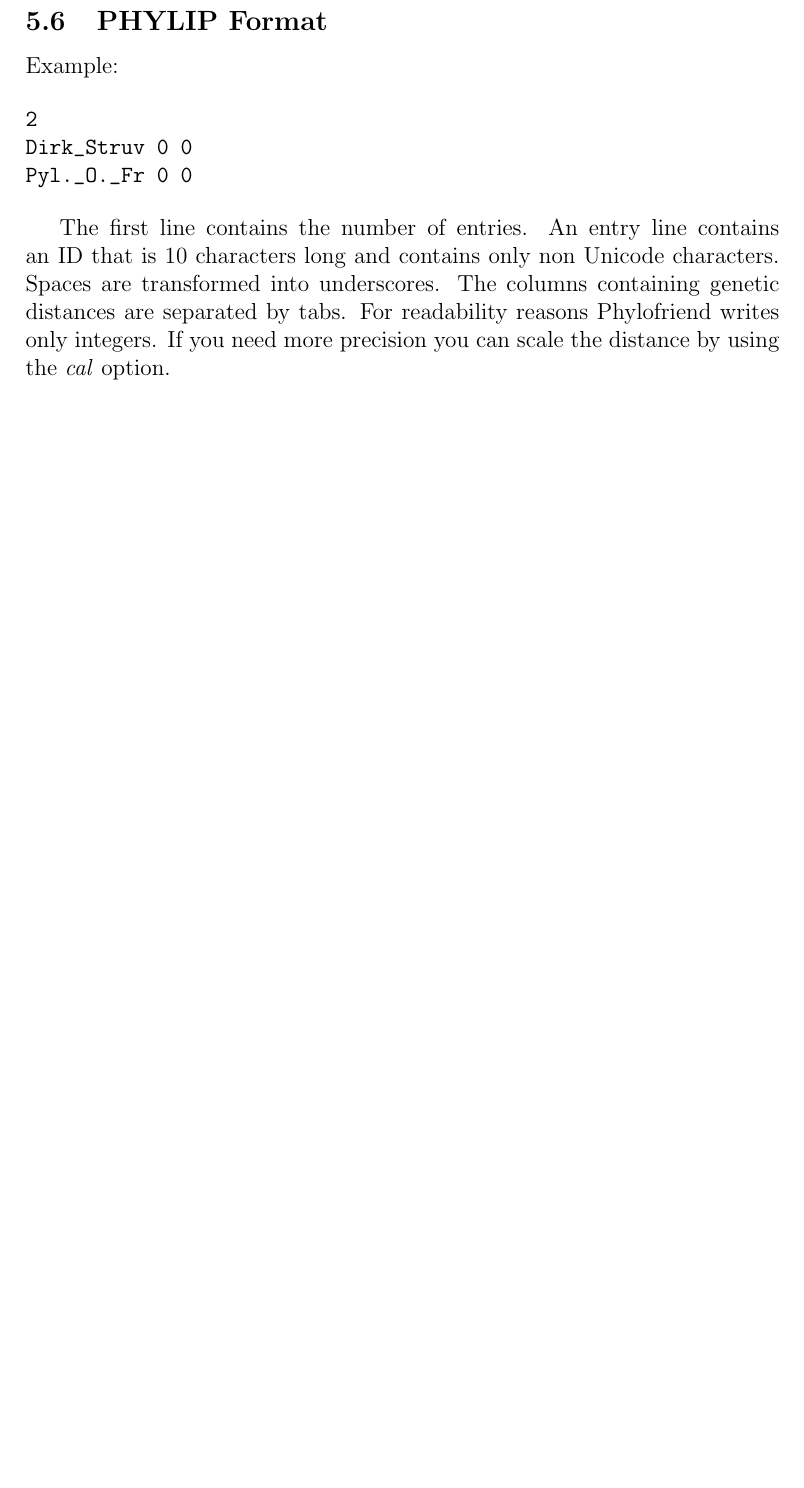
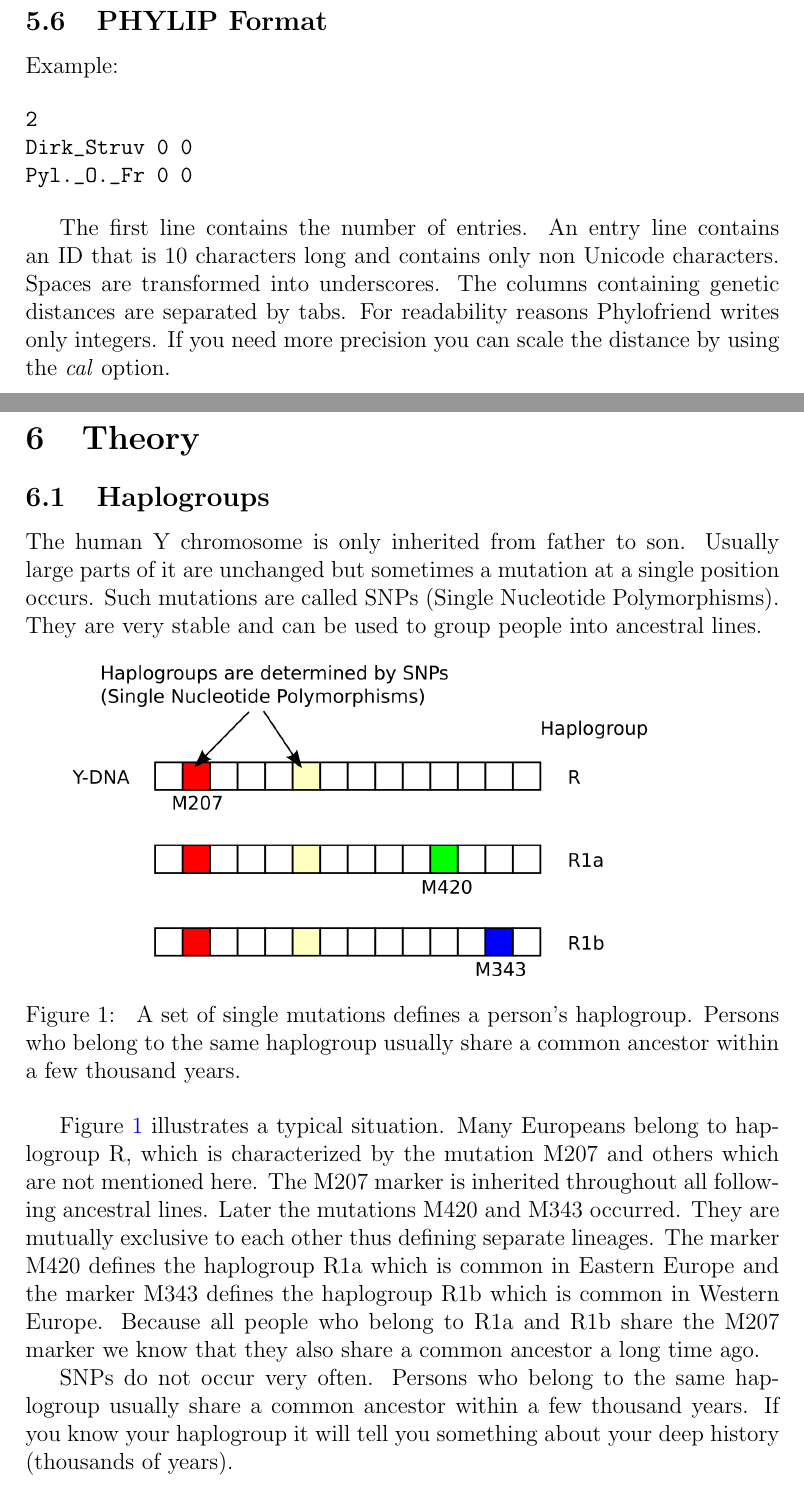
Before and after one commit to yogischogi/phylofriend, a LaTeX document (doc/phylofriend.tex, which reads doc/theory.tex): part of page 13 of 14 before the commit and two parts of pages 13 and 14 of 17 after it, the two joined at a grey line, cut so that both start at the same text, the shorter picture padded with empty space. The pictures show the PDF file doc/phylofriend.pdf that the author committed with the source.

Commit message:
Documentation: Haplogroups and haplotypes.

```diff
--- /dev/null
+++ b/doc/theory.tex
@@ -0,0 +1,38 @@
+\section{Theory}
+
+\subsection{Haplogroups}
+
+The human Y chromosome is only inherited from father to
+son. Usually large parts of it are unchanged but sometimes
+a mutation at a single position occurs. Such mutations are
+called SNPs (Single Nucleotide Polymorphisms). They are
+very stable and can be used to group people into ancestral
+lines.
+
+\begin{figure}[ht]
+\centering
+\includegraphics[width=13cm]{img/haplogroups.png}
+\caption{\label{haplogroup} A set of single mutations
+defines a person's haplogroup. Persons who belong to the
+same haplogroup usually share a common ancestor within a
+few thousand years.}
+\end{figure}
+
+Figure \ref{haplogroup} illustrates a typical situation.
+Many Europeans belong to haplogroup R, which is characterized
+by the mutation M207 and others which are not mentioned here.
+The M207 marker is inherited throughout all following ancestral
+lines. Later the mutations M420 and M343 occurred. They are
+mutually exclusive to each other thus defining separate
+lineages. The marker M420 defines the haplogroup R1a which
+is common in Eastern Europe and the marker M343 defines the
+haplogroup R1b which is common in Western Europe. Because
+all people who belong to R1a and R1b share the M207 marker
+we know that they also share a common ancestor a long time
+ago.
+
+SNPs do not occur very often. Persons who belong to the
+same haplogroup usually share a common ancestor within a
+few thousand years. If you know your haplogroup it will
+tell you something about your deep history (thousands
+of years).
@@ -0,0 +48,8 @@
+\begin{figure}[ht]
+\centering
+\includegraphics[width=13cm]{img/haplotypes.png}
+\caption{\label{haplotype} A person's haplotype is defined
+by patterns of mutations. Persons with the same haplotype
+usually share a common ancestor within a few hundred years
+if they take a standard test with 37 markers or more.}
+\end{figure}
@@ -0,0 +69 @@
+also share a common ancestor within a few hundred years.
```
Also changed, not shown: doc/phylofriend.tex (+1 -0 lines), doc/img-raw/haplogroups.svg (added), doc/img-raw/haplotypes.svg (added), doc/img-raw/phylotrees.svg (added), doc/img/haplogroups.png (added), doc/img/haplotypes.png (added), doc/img/phylotrees.png (added), doc/phylofriend.pdf, doc/theory.tex (85 more changed lines), 6 other files.
